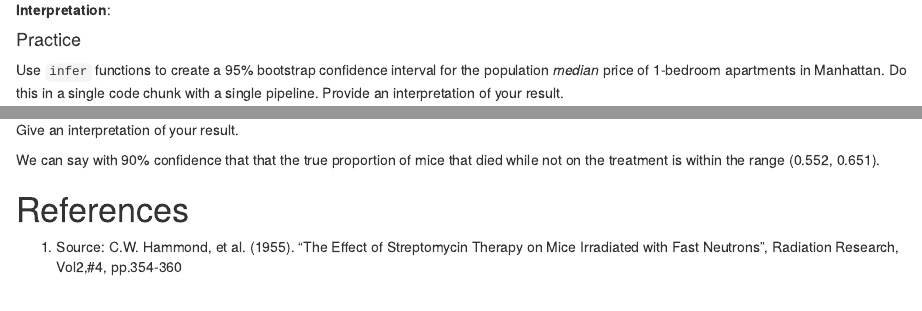
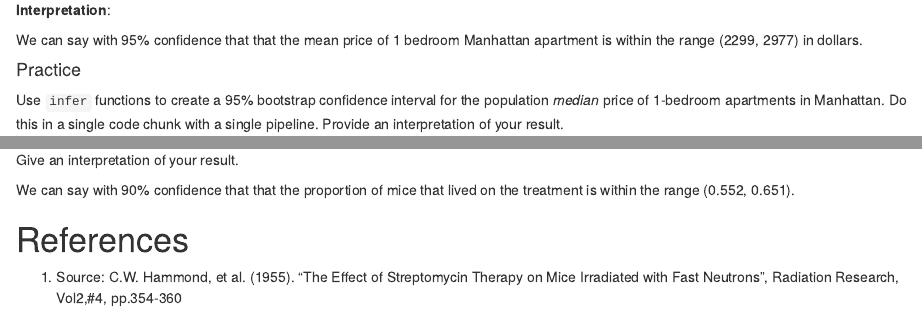
Before and after one commit to sta199-01-sp21/lecture-note-class-13-lisat3298, an R Markdown document (lecturenotesclass13.Rmd): the page in a window 1100 px wide, from 5490 px down, and a second part further down, joined at a grey line. Rendered offline with R 4.5, knitr and Pandoc, with nearby package versions; some code elsewhere in the file could not run offline.

Commit message:
finish hw notes

```diff
--- a/lecturenotesclass13.Rmd
+++ b/lecturenotesclass13.Rmd
@@ -334,6 +334,8 @@ What does this mean?
 
 **Interpretation**:
 
+We can say with 95% confidence that that the mean price of 1 bedroom Manhattan apartment is within the range (2299, 2977) in dollars.
+
 #### Practice
 
 Use `infer` functions to create a 95% bootstrap confidence interval for the
@@ -413,8 +415,7 @@ visualise(boot_prop) +
 
 Give an interpretation of your result.
 
-We can say with 90% confidence that that the true proportion of mice that died while not
-on the treatment is within the range (0.552, 0.651).
+We can say with 90% confidence that that the proportion of mice that lived on the treatment is within the range (0.552, 0.651).
 
 # References
 
```
